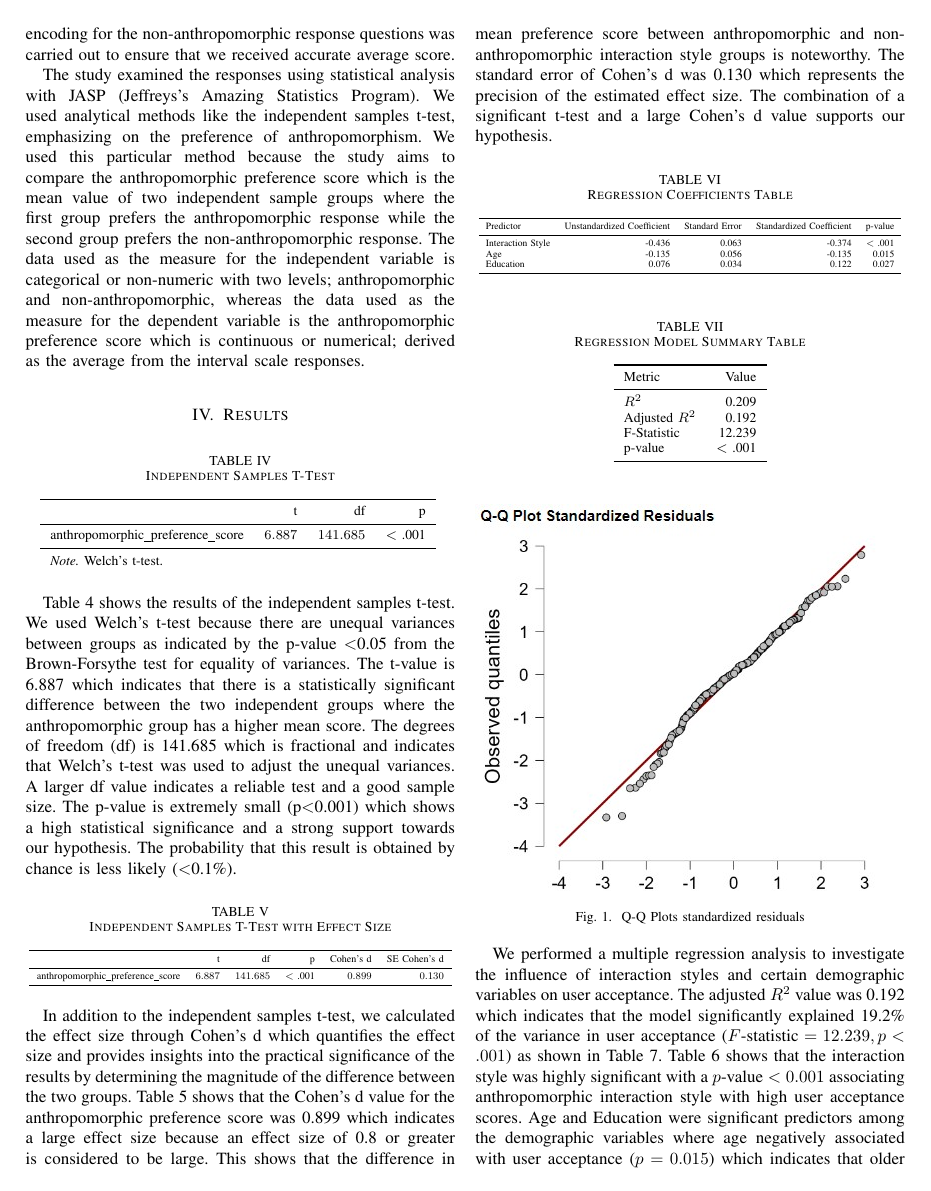
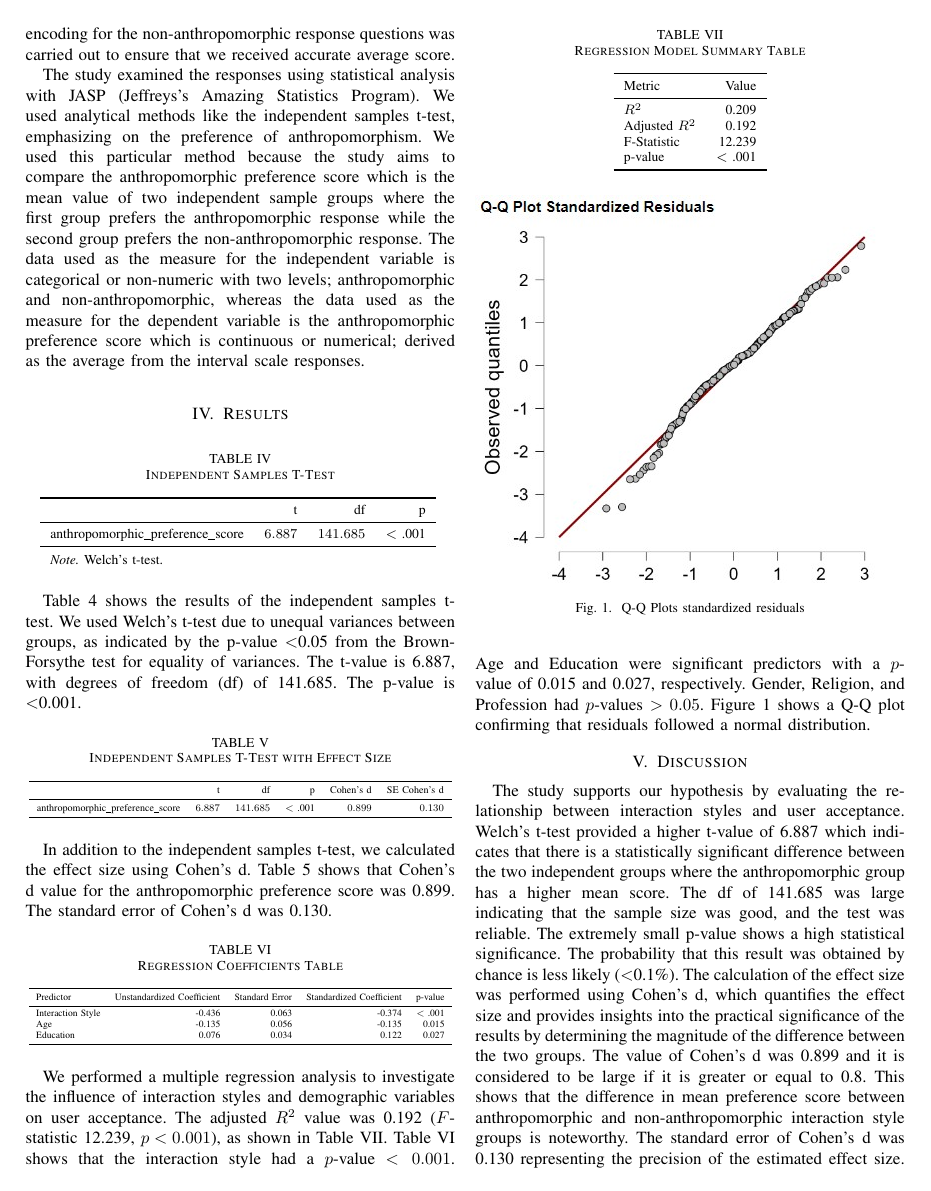
Before and after one commit to parajuliaryan/Scientific_Paper_AI_Chatbot_Acceptance, a LaTeX paper (Parajuli_Aryan_Draftpaper.tex): page 3 of 4. Compiled offline with pdfLaTeX.

Commit message:
discussion section

```diff
--- a/Parajuli_Aryan_Draftpaper.tex
+++ b/Parajuli_Aryan_Draftpaper.tex
@@ -99,7 +99,7 @@ Table 2 shows the distribution of participants based on their educational attain
     \end{tabular}
 \end{table}
 
-We provided the participants with examples of anthropomorphic and non-anthropomorphic responses. As shown in table 3, 197 participants preferred the anthropomorphic response whereas 103 preferred the non-anthropomorphic response. Besides this, we also provided 6 quantitative questions to evaluate the likeliness of participants to prefer a specific type of response. 2 questions were inclined towards non-anthropomorphic AI chatbots whereas 4 towards anthropomorphic AI chatbots. We then calculated the mean of the 6 questions as the anthropomorphic preference score. Reverse encoding for the non-anthropomorphic response questions was carried out to ensure that we received accurate average score. \par
+We provided the participants with examples of anthropomorphic and non-anthropomorphic responses. As shown in table 3, 197 participants preferred the anthropomorphic response whereas 103 preferred the non-anthropomorphic response. Besides this, we also provided six quantitative questions to evaluate the likeliness of participants to prefer a specific type of response. Two questions were inclined towards non-anthropomorphic AI chatbots whereas four towards anthropomorphic AI chatbots. We then calculated the mean of the six questions as the anthropomorphic preference score. Reverse encoding for the non-anthropomorphic response questions was carried out to ensure that we received accurate average score. \par
 The study examined the responses using statistical analysis with JASP (Jeffreys's Amazing Statistics Program). We used analytical methods like the independent samples t-test, emphasizing on the preference of anthropomorphism. We used this particular method because the study aims to compare the anthropomorphic preference score which is the mean value of two independent sample groups where the first group prefers the anthropomorphic response while the second group prefers the non-anthropomorphic response. The data used as the measure for the independent variable is categorical or non-numeric with two levels; anthropomorphic and non-anthropomorphic, whereas the data used as the measure for the dependent variable is the anthropomorphic preference score which is continuous or numerical; derived as the average from the interval scale responses. \\
 
 \section{Results}
@@ -120,8 +120,7 @@ The study examined the responses using statistical analysis with JASP (Jeffreys'
 	}
 \end{table}
 
-Table 4 shows the results of the independent samples t-test. We used Welch’s t-test because there are unequal variances between groups as indicated by the p-value \textless 0.05 from the Brown-Forsythe test for equality of variances. The t-value is 6.887 which indicates that there is a statistically significant difference between the two independent groups where the anthropomorphic group has a higher mean score. The degrees of freedom (df) is 141.685 which is fractional and indicates that Welch’s t-test was used to adjust the unequal variances. A larger df value indicates a reliable test and a good sample size. The p-value is extremely small (p\textless0.001) which shows a high statistical significance and a strong support towards our hypothesis. The probability that this result is obtained by chance is less likely (\textless 0.1\%).
-
+Table 4 shows the results of the independent samples t-test. We used Welch’s t-test due to unequal variances between groups, as indicated by the p-value \textless 0.05 from the Brown-Forsythe test for equality of variances. The t-value is 6.887, with degrees of freedom (df) of 141.685. The p-value is \textless 0.001.
 
 \begin{table}[h]
     \centering
@@ -138,7 +137,7 @@ Table 4 shows the results of the independent samples t-test. We used Welch’s t
     }
 \end{table}
 
-In addition to the independent samples t-test, we calculated the effect size through Cohen’s d which quantifies the effect size and provides insights into the practical significance of the results by determining the magnitude of the difference between the two groups. Table 5 shows that the Cohen’s d value for the anthropomorphic preference score was 0.899 which indicates a large effect size because an effect size of 0.8 or greater is considered to be large. This shows that the difference in mean preference score between anthropomorphic and non-anthropomorphic interaction style groups is noteworthy. The standard error of Cohen’s d was 0.130 which represents the precision of the estimated effect size. The combination of a significant t-test and a large Cohen's d value supports our hypothesis.
+In addition to the independent samples t-test, we calculated the effect size using Cohen’s d. Table 5 shows that Cohen’s d value for the anthropomorphic preference score was 0.899. The standard error of Cohen’s d was 0.130.
 
 \begin{table}[h]
     \centering
@@ -161,27 +160,32 @@ In addition to the independent samples t-test, we calculated the effect size thr
     \centering
     \caption{Regression Model Summary Table}
     \label{tab:regressionModelSummaryTable}
-        \begin{tabular}{lrrrrr}
+        \begin{tabular}{lrr}
             \toprule
             Metric & Value  \\
             \cmidrule[0.4pt]{1-2}
             $R^2$ & 0.209 \\
             Adjusted $R^2$  & 0.192 \\
-            F-Statistic & 12.239\\
+            F-Statistic & 12.239 \\
             p-value & $<$ .001 \\
             \bottomrule
         \end{tabular}
 \end{table}
 
 \begin{figure}[h]
+    \centering
     \includegraphics[width=\linewidth]{images/Q-Q Plots for residuals.jpg}
     \caption{Q-Q Plots standardized residuals}
     \label{q_qplots}
-  \end{figure}
+\end{figure}
 
-  We performed a multiple regression analysis to investigate the influence of interaction styles and certain demographic variables on user acceptance. The adjusted \( R^2 \) value was 0.192 which indicates that the model significantly explained 19.2\% of the variance in user acceptance (\( F\text{-statistic} = 12.239, p < .001 \)) as shown in Table 7. Table 6 shows that the interaction style was highly significant with a \( p\text{-value} < 0.001 \) associating anthropomorphic interaction style with high user acceptance scores. Age and Education were significant predictors among the demographic variables where age negatively associated with user acceptance (\( p = 0.015 \)) which indicates that older participants showed slightly lower preference and education positively associated with user acceptance (\( p = 0.027 \)) which indicates that highly educated participants showed higher acceptance. Gender, Religion and Profession did not significantly impact user acceptance (\( p > 0.05 \)). The Figure 1 shows a Q-Q plot which confirmed that residuals followed a normal distribution which validated the assumptions of the regression model.
+We performed a multiple regression analysis to investigate the influence of interaction styles and demographic variables on user acceptance. The adjusted $R^2$ value was 0.192 ($F$-statistic 12.239, $p < 0.001$), as shown in Table~\ref{tab:regressionModelSummaryTable}. Table~\ref{tab:regressionCoefficientsTable} shows that the interaction style had a $p$-value $< 0.001$. Age and Education were significant predictors with a $p$-value of 0.015 and 0.027, respectively. Gender, Religion, and Profession had $p$-values $> 0.05$. Figure~\ref{q_qplots} shows a Q-Q plot confirming that residuals followed a normal distribution.
+
+
   \section{Discussion}
- [Some placeholder text]
+  The study supports our hypothesis by evaluating the relationship between interaction styles and user acceptance. Welch’s t-test provided a higher t-value of 6.887 which indicates that there is a statistically significant difference between the two independent groups where the anthropomorphic group has a higher mean score. The df of 141.685 was large indicating that the sample size was good, and the test was reliable. The extremely small p-value shows a high statistical significance. The probability that this result was obtained by chance is less likely (\textless 0.1\%). The calculation of the effect size was performed using Cohen’s d, which quantifies the effect size and provides insights into the practical significance of the results by determining the magnitude of the difference between the two groups. The value of Cohen’s d was 0.899 and it is considered to be large if it is greater or equal to 0.8. This shows that the difference in mean preference score between anthropomorphic and non-anthropomorphic interaction style groups is noteworthy. The standard error of Cohen’s d was 0.130 representing the precision of the estimated effect size. The combination of a significant t-test and a large Cohen’s d value supports our hypothesis. \par
+  The multiple regression analysis determined that interaction style was the most significant predictor for user acceptance. The adjusted $R^2$ value of 0.192 indicates that the model significantly explained 19.2\% of the variance in user acceptance. The anthropomorphic interaction style is associated with high user acceptance scores because the interaction styles had a p-value $< 0.001$. Among the demographic variables, age and education were also significant predictors where age negatively associated with user acceptance (p=$0.015$) inferring that older participants showed slightly lower preference and education positively associated with user acceptance (p=$0.027$) inferring that highly educated participants showed higher acceptance. Gender, Religion and Profession did not significantly influence user acceptance (p$>0.05$). The normal distribution of the Q-Q plot validated the assumption of the regression model.
+
 
 \section{Conclusion}
  [Some placeholder text]
```
Also changed, not shown: Parajuli_Aryan_Draftpaper.pdf, Parajuli_Aryan_Draftpaper.tex (6 more changed lines), 4 other files.
